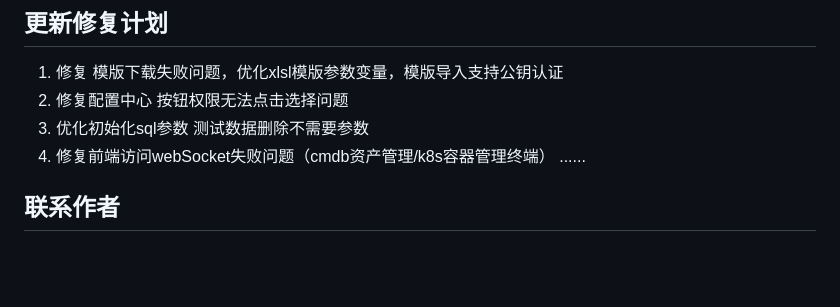
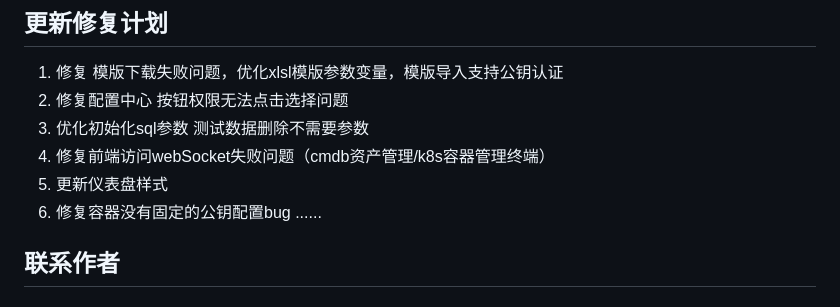
Before and after one commit to zhang1024fan/deviops, a Markdown page: README.md, the part around the change. GitHub-like rendering; blank space fills up the shorter version.

```diff
--- a/README.md
+++ b/README.md
@@ -221,6 +221,8 @@ Web 前端: http://localhost:8088
 2. 修复配置中心 按钮权限无法点击选择问题
 3. 优化初始化sql参数   测试数据删除不需要参数
 4. 修复前端访问webSocket失败问题（cmdb资产管理/k8s容器管理终端）
+5. 更新仪表盘样式
+6. 修复容器没有固定的公钥配置bug
 ......
 ## 联系作者
 
```
